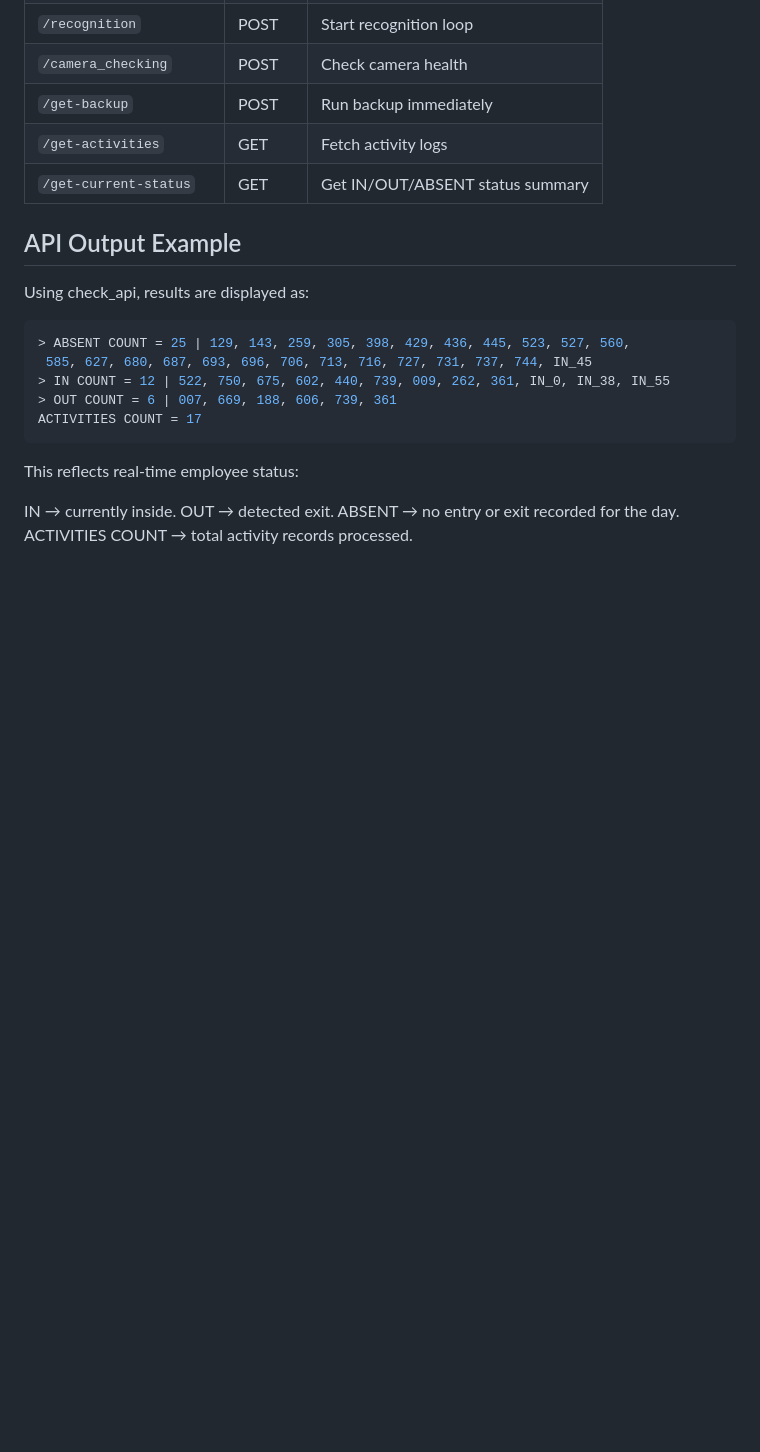
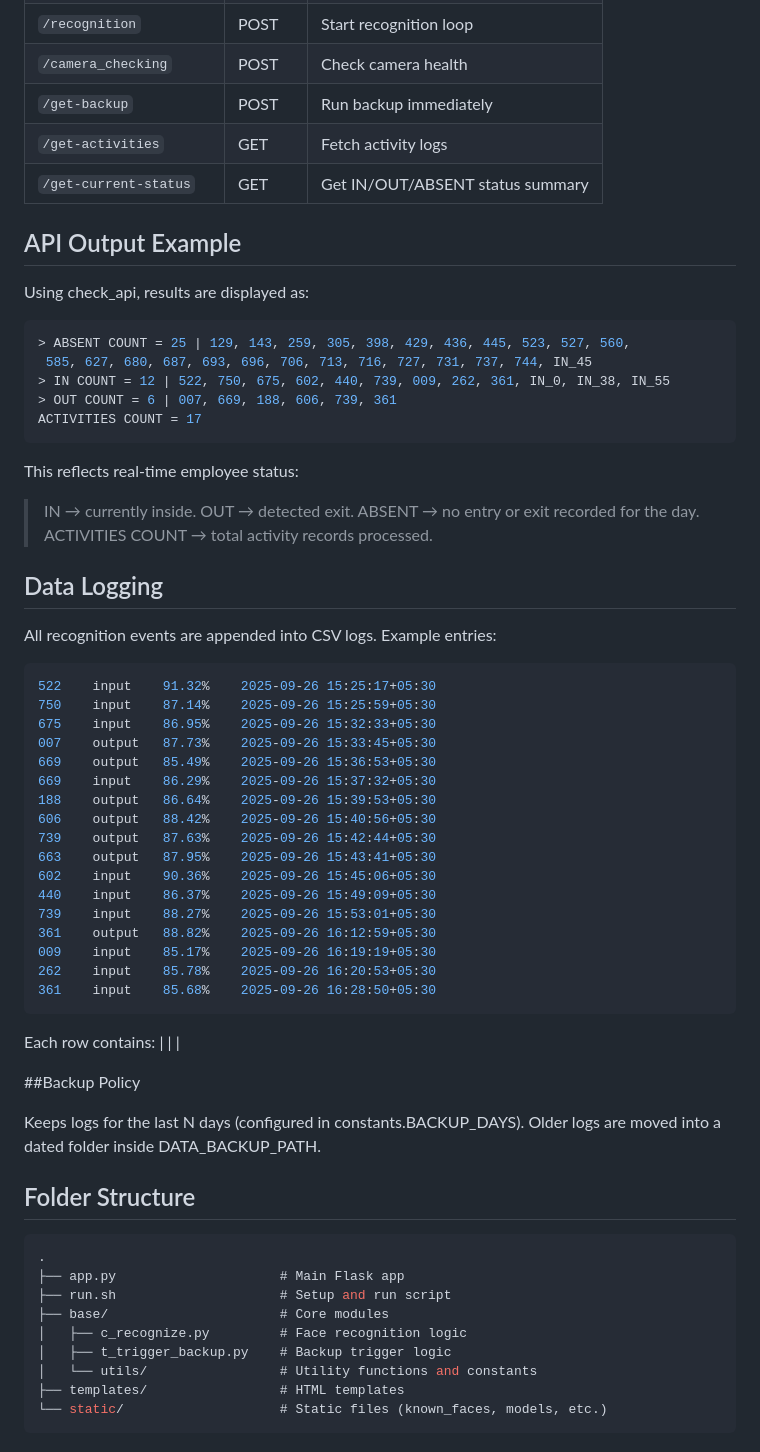
Before and after one commit to darshanshah1/smart_attendance_system, a Markdown page: README.MD, the part around the change. Rendered like a GitHub page; blank space fills up the shorter version.

````diff
--- a/README.MD
+++ b/README.MD
@@ -92,7 +92,49 @@ ACTIVITIES COUNT = 17
 ```
 This reflects real-time employee status:
 
-IN → currently inside.
+> IN → currently inside.
 OUT → detected exit.
 ABSENT → no entry or exit recorded for the day.
 ACTIVITIES COUNT → total activity records processed.
+
+## Data Logging
+All recognition events are appended into CSV logs. Example entries:
+```bash
+522    input    91.32%    2025-09-26 15:25:17+05:30
+750    input    87.14%    2025-09-26 15:25:59+05:30
+675    input    86.95%    2025-09-26 15:32:33+05:30
+007    output   87.73%    2025-09-26 15:33:45+05:30
+669    output   85.49%    2025-09-26 15:36:53+05:30
+669    input    86.29%    2025-09-26 15:37:32+05:30
+188    output   86.64%    2025-09-26 15:39:53+05:30
+606    output   88.42%    2025-09-26 15:40:56+05:30
+739    output   87.63%    2025-09-26 15:42:44+05:30
+663    output   87.95%    2025-09-26 15:43:41+05:30
+602    input    90.36%    2025-09-26 15:45:06+05:30
+440    input    86.37%    2025-09-26 15:49:09+05:30
+739    input    88.27%    2025-09-26 15:53:01+05:30
+361    output   88.82%    2025-09-26 16:12:59+05:30
+009    input    85.17%    2025-09-26 16:19:19+05:30
+262    input    85.78%    2025-09-26 16:20:53+05:30
+361    input    85.68%    2025-09-26 16:28:50+05:30
+```
+Each row contains:
+<Employee ID> | <Direction> | <Confidence> | <Timestamp>
+
+##Backup Policy
+
+Keeps logs for the last N days (configured in constants.BACKUP_DAYS).
+Older logs are moved into a dated folder inside DATA_BACKUP_PATH.
+
+## Folder Structure
+```php
+.
+├── app.py                     # Main Flask app
+├── run.sh                     # Setup and run script
+├── base/                      # Core modules
+│   ├── c_recognize.py         # Face recognition logic
+│   ├── t_trigger_backup.py    # Backup trigger logic
+│   └── utils/                 # Utility functions and constants
+├── templates/                 # HTML templates
+└── static/                    # Static files (known_faces, models, etc.)
+```
````
